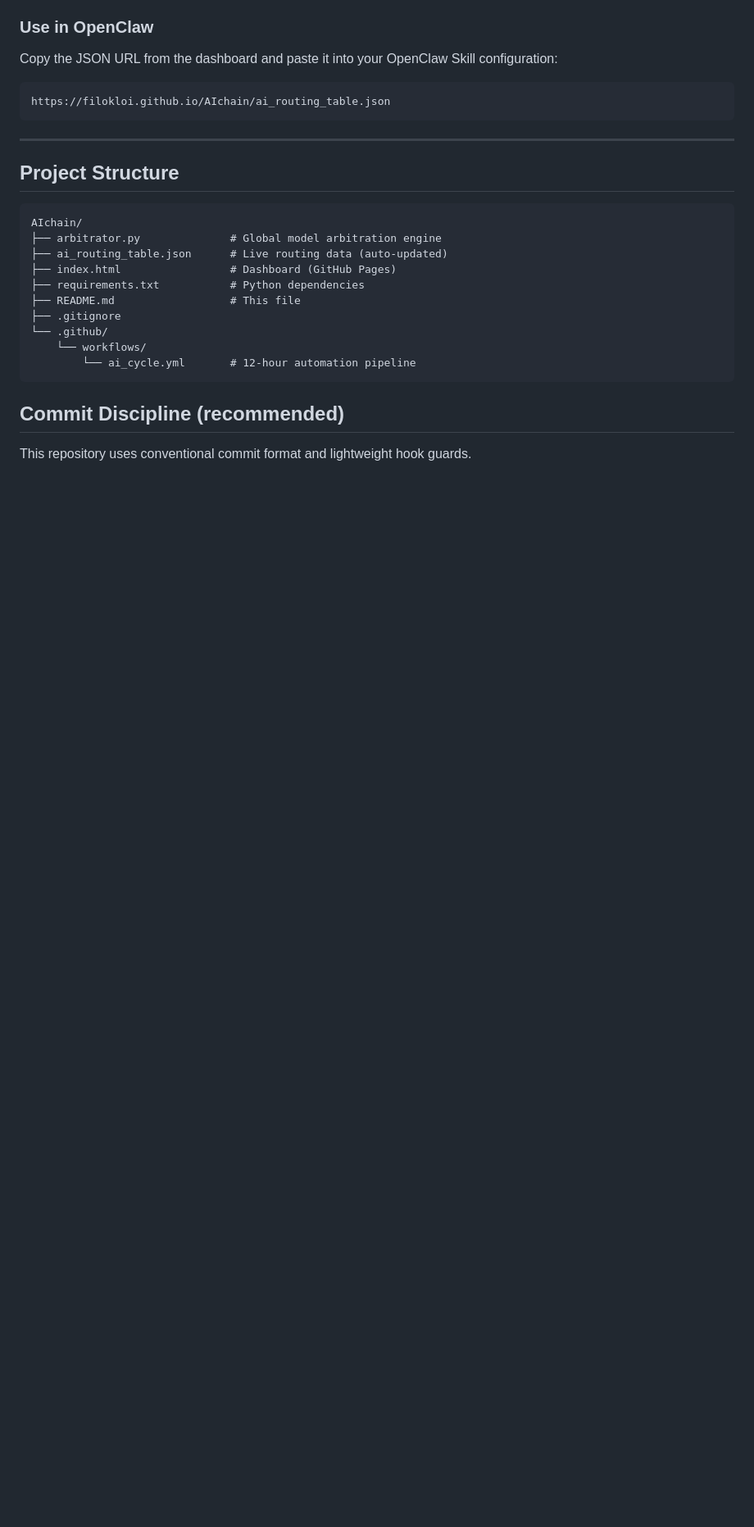
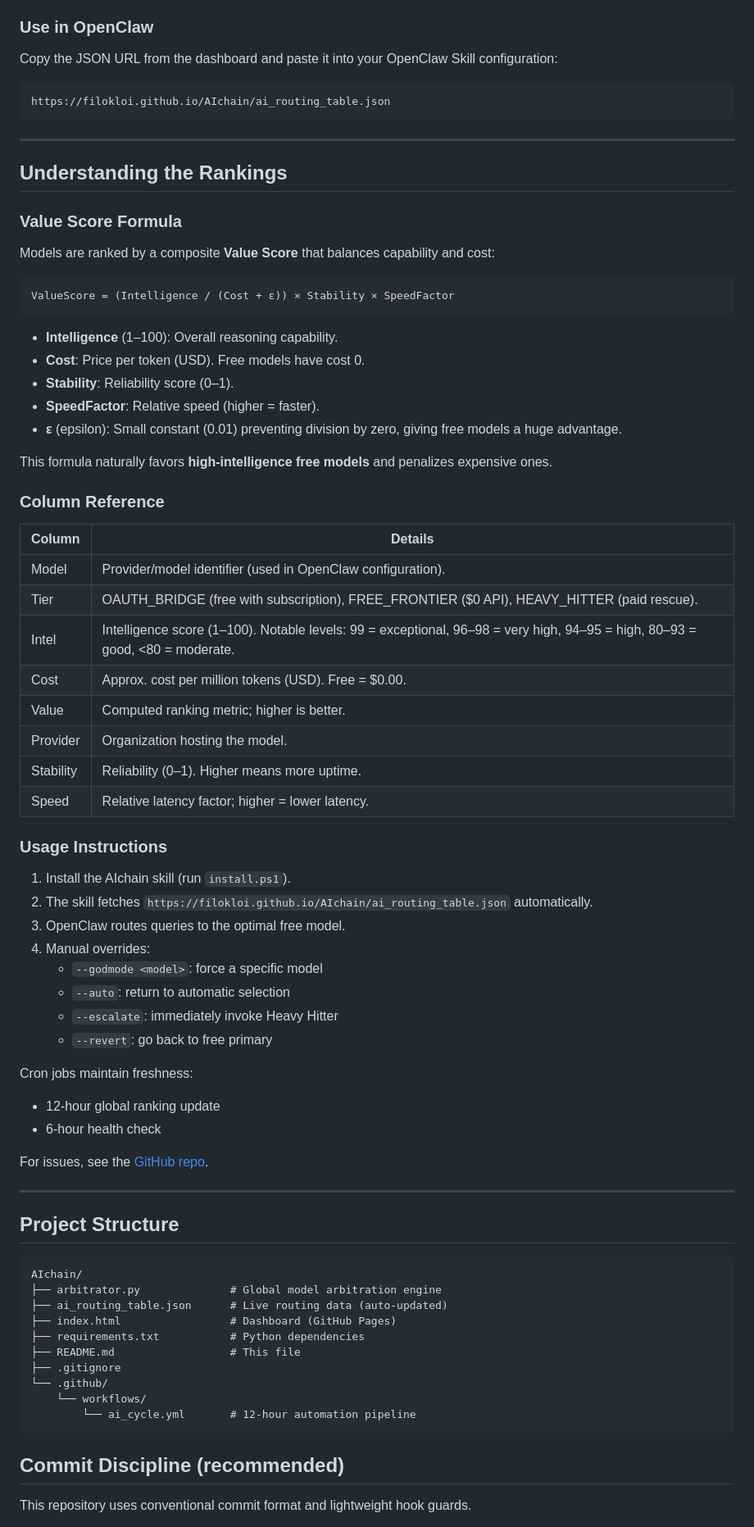
Before and after one commit to filokloi/AIchain, a Markdown page: README.md, the part around the change. Shown at 82% size. Drawn GitHub-style; blank space fills up the shorter version.

Commit message:
docs: add ranking explanation, column reference, and usage instructions

````diff
--- a/README.md
+++ b/README.md
@@ -64,6 +64,56 @@ https://filokloi.github.io/AIchain/ai_routing_table.json
 
 ---
 
+## Understanding the Rankings
+
+### Value Score Formula
+
+Models are ranked by a composite **Value Score** that balances capability and cost:
+
+```
+ValueScore = (Intelligence / (Cost + ε)) × Stability × SpeedFactor
+```
+
+- **Intelligence** (1–100): Overall reasoning capability.
+- **Cost**: Price per token (USD). Free models have cost 0.
+- **Stability**: Reliability score (0–1).
+- **SpeedFactor**: Relative speed (higher = faster).
+- **ε** (epsilon): Small constant (0.01) preventing division by zero, giving free models a huge advantage.
+
+This formula naturally favors **high-intelligence free models** and penalizes expensive ones.
+
+### Column Reference
+
+| Column | Details |
+|--------|---------|
+| Model | Provider/model identifier (used in OpenClaw configuration). |
+| Tier | OAUTH_BRIDGE (free with subscription), FREE_FRONTIER ($0 API), HEAVY_HITTER (paid rescue). |
+| Intel | Intelligence score (1–100). Notable levels: 99 = exceptional, 96–98 = very high, 94–95 = high, 80–93 = good, <80 = moderate. |
+| Cost | Approx. cost per million tokens (USD). Free = $0.00. |
+| Value | Computed ranking metric; higher is better. |
+| Provider | Organization hosting the model. |
+| Stability | Reliability (0–1). Higher means more uptime. |
+| Speed | Relative latency factor; higher = lower latency. |
+
+### Usage Instructions
+
+1. Install the AIchain skill (run `install.ps1`).
+2. The skill fetches `https://filokloi.github.io/AIchain/ai_routing_table.json` automatically.
+3. OpenClaw routes queries to the optimal free model.
+4. Manual overrides:
+   - `--godmode <model>`: force a specific model
+   - `--auto`: return to automatic selection
+   - `--escalate`: immediately invoke Heavy Hitter
+   - `--revert`: go back to free primary
+
+Cron jobs maintain freshness:
+- 12-hour global ranking update
+- 6-hour health check
+
+For issues, see the [GitHub repo](https://github.com/filokloi/AIchain).
+
+---
+
 ## Project Structure
 
 ```
````
